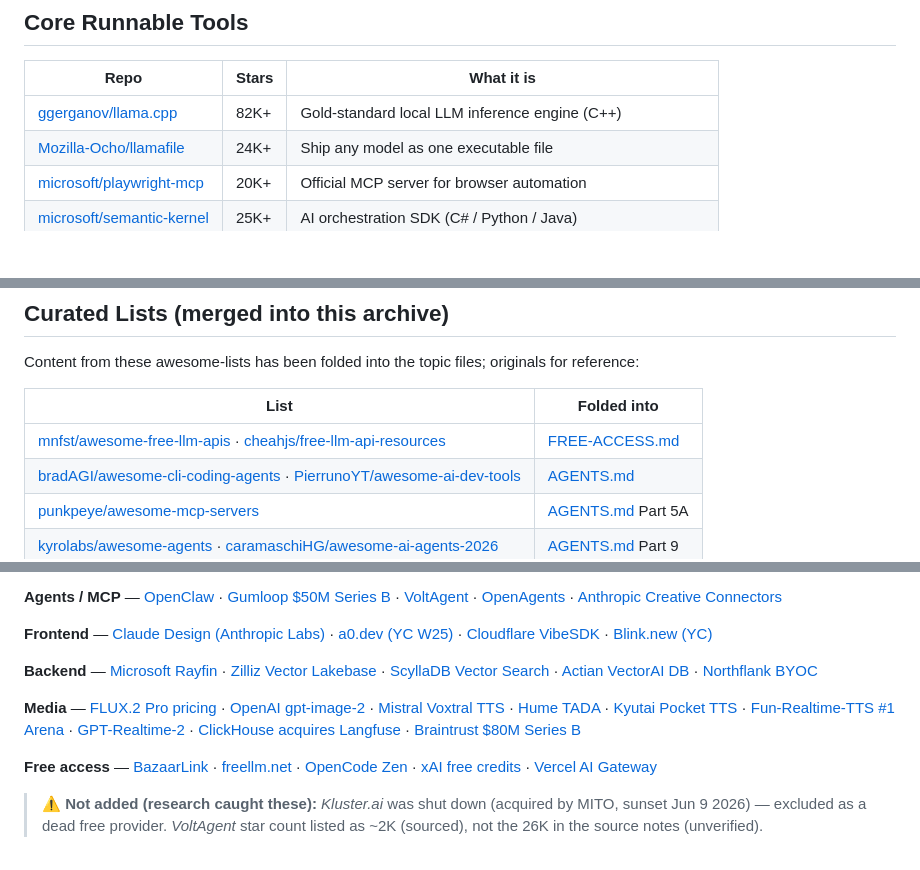
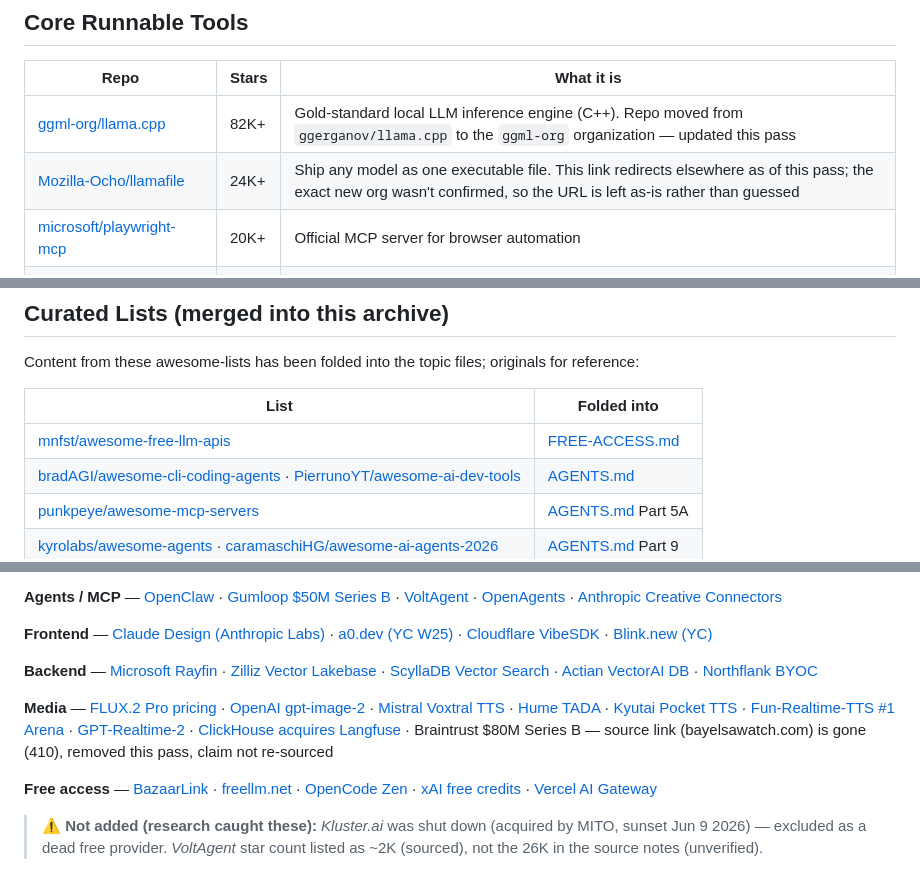
Before and after one commit to Yash-Awasthi/ToolkitArchive, a Markdown page: REFERENCES.md, 3 parts joined by grey strips. Drawn GitHub-style; blank space fills up the shorter version.

```diff
--- a/REFERENCES.md
+++ b/REFERENCES.md
@@ -9,8 +9,8 @@
 
 | Repo | Stars | What it is |
 |---|---|---|
-| [ggerganov/llama.cpp](https://github.com/ggerganov/llama.cpp) | 82K+ | Gold-standard local LLM inference engine (C++) |
-| [Mozilla-Ocho/llamafile](https://github.com/Mozilla-Ocho/llamafile) | 24K+ | Ship any model as one executable file |
+| [ggml-org/llama.cpp](https://github.com/ggml-org/llama.cpp) | 82K+ | Gold-standard local LLM inference engine (C++). Repo moved from `ggerganov/llama.cpp` to the `ggml-org` organization — updated this pass |
+| [Mozilla-Ocho/llamafile](https://github.com/Mozilla-Ocho/llamafile) | 24K+ | Ship any model as one executable file. This link redirects elsewhere as of this pass; the exact new org wasn't confirmed, so the URL is left as-is rather than guessed |
 | [microsoft/playwright-mcp](https://github.com/microsoft/playwright-mcp) | 20K+ | Official MCP server for browser automation |
 | [microsoft/semantic-kernel](https://github.com/microsoft/semantic-kernel) | 25K+ | AI orchestration SDK (C# / Python / Java) |
 | [browserbase/stagehand](https://github.com/browserbase/stagehand) | 12K+ | Natural-language browser control (act/extract/observe/agent) |
@@ -43,7 +43,7 @@ Content from these awesome-lists has been folded into the topic files; originals
 
 | List | Folded into |
 |---|---|
-| [mnfst/awesome-free-llm-apis](https://github.com/mnfst/awesome-free-llm-apis) · [cheahjs/free-llm-api-resources](https://github.com/cheahjs/free-llm-api-resources) | [FREE-ACCESS.md](./FREE-ACCESS.md) |
+| [mnfst/awesome-free-llm-apis](https://github.com/mnfst/awesome-free-llm-apis) | [FREE-ACCESS.md](./FREE-ACCESS.md) |
 | [bradAGI/awesome-cli-coding-agents](https://github.com/bradAGI/awesome-cli-coding-agents) · [PierrunoYT/awesome-ai-dev-tools](https://github.com/PierrunoYT/awesome-ai-dev-tools) | [AGENTS.md](./AGENTS.md) |
 | [punkpeye/awesome-mcp-servers](https://github.com/punkpeye/awesome-mcp-servers) | [AGENTS.md](./AGENTS.md) Part 5A |
 | [kyrolabs/awesome-agents](https://github.com/kyrolabs/awesome-agents) · [caramaschiHG/awesome-ai-agents-2026](https://github.com/caramaschiHG/awesome-ai-agents-2026) | [AGENTS.md](./AGENTS.md) Part 9 |
@@ -63,7 +63,7 @@ Content from these awesome-lists has been folded into the topic files; originals
 
 **Backend** — [Microsoft Rayfin](https://siliconangle.com/2026/06/02/microsoft-launches-rayfin-let-developers-agents-build-app-backends-fabric/) · [Zilliz Vector Lakebase](https://www.businesswire.com/news/home/20260621822926/en/) · [ScyllaDB Vector Search](https://www.scylladb.com/vector-search/) · [Actian VectorAI DB](https://www.actian.com/databases/vectorai-db/) · [Northflank BYOC](https://northflank.com/features/bring-your-own-cloud)
 
-**Media** — [FLUX.2 Pro pricing](https://bfl.ai/pricing) · [OpenAI gpt-image-2](https://openai.com/index/introducing-chatgpt-images-2-0/) · [Mistral Voxtral TTS](https://mistral.ai/news/voxtral-tts/) · [Hume TADA](https://www.hume.ai/blog/opensource-tada) · [Kyutai Pocket TTS](https://kyutai.org/blog/2026-01-13-pocket-tts) · [Fun-Realtime-TTS #1 Arena](https://artificialanalysis.ai/articles/fun-realtime-tts-new-text-to-speech-model-topping-artificial-analysis-leaderboard) · [GPT-Realtime-2](https://openai.com/index/advancing-voice-intelligence-with-new-models-in-the-api/) · [ClickHouse acquires Langfuse](https://siliconangle.com/2026/01/16/database-maker-clickhouse-raises-400m-acquires-ai-observability-startup-langfuse/) · [Braintrust $80M Series B](https://bayelsawatch.com/braintrust-raises-80m-series-b/)
+**Media** — [FLUX.2 Pro pricing](https://bfl.ai/pricing) · [OpenAI gpt-image-2](https://openai.com/index/introducing-chatgpt-images-2-0/) · [Mistral Voxtral TTS](https://mistral.ai/news/voxtral-tts/) · [Hume TADA](https://www.hume.ai/blog/opensource-tada) · [Kyutai Pocket TTS](https://kyutai.org/blog/2026-01-13-pocket-tts) · [Fun-Realtime-TTS #1 Arena](https://artificialanalysis.ai/articles/fun-realtime-tts-new-text-to-speech-model-topping-artificial-analysis-leaderboard) · [GPT-Realtime-2](https://openai.com/index/advancing-voice-intelligence-with-new-models-in-the-api/) · [ClickHouse acquires Langfuse](https://siliconangle.com/2026/01/16/database-maker-clickhouse-raises-400m-acquires-ai-observability-startup-langfuse/) · Braintrust $80M Series B — source link (bayelsawatch.com) is gone (410), removed this pass, claim not re-sourced
 
 **Free access** — [BazaarLink](https://bazaarlink.ai/free) · [freellm.net](https://freellm.net/) · [OpenCode Zen](https://opencode.ai/zen) · [xAI free credits](https://www.getaiperks.com/en/blogs/22-xai-grok-free-credits) · [Vercel AI Gateway](https://vercel.com/ai-gateway)
 
```
Also changed, not shown: SKILLS.md (+6 -7 lines).
